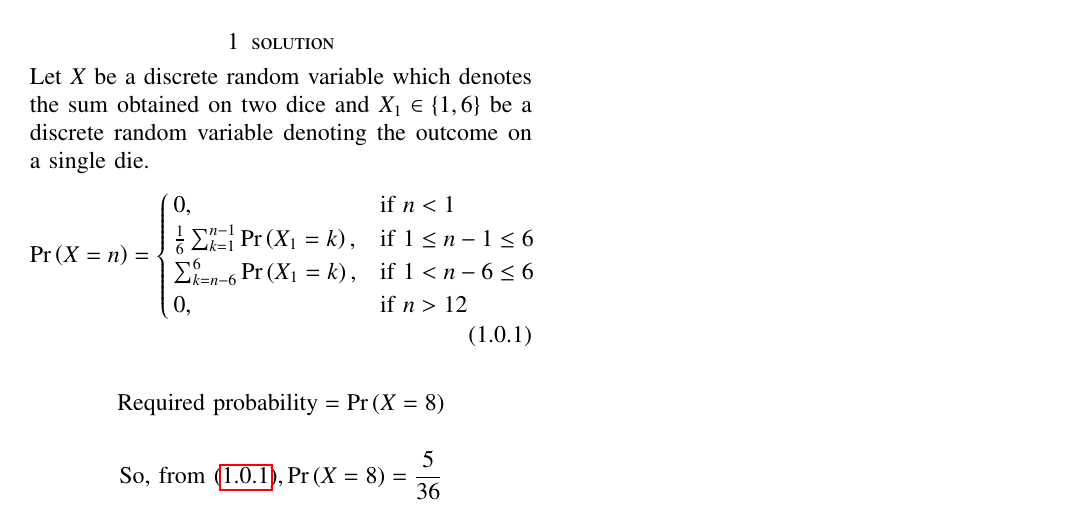
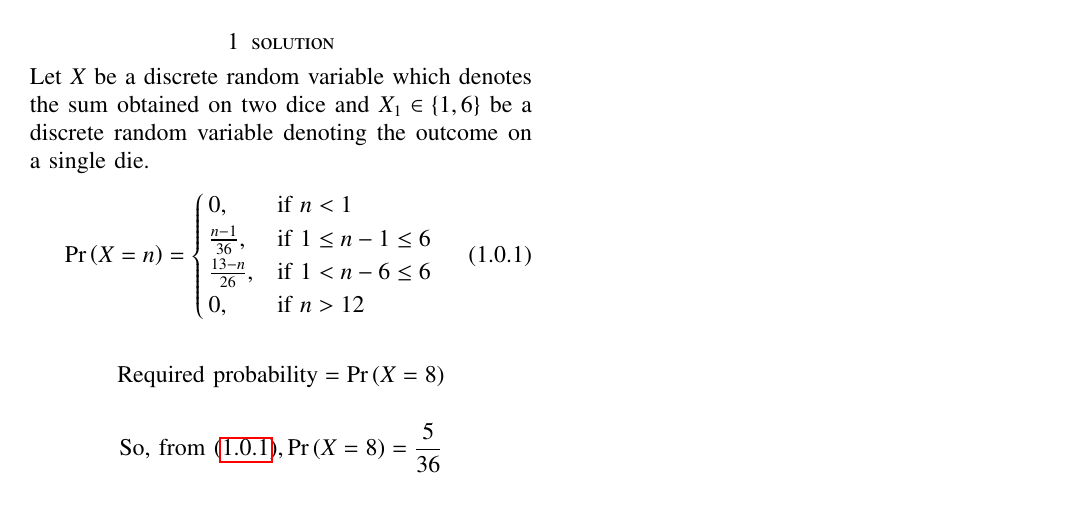
Before and after one commit to ayush-2321/AI1103, a LaTeX problem sheet (assignment4/aissignment4.tex): part of the page, cut so that both start at the same text. Compiled offline with pdfLaTeX.

Commit message:
Update aissignment4.tex

```diff
--- a/assignment4/aissignment4.tex
+++ b/assignment4/aissignment4.tex
@@ -149,9 +149,8 @@ Let $X$ be a discrete random variable which denotes the sum obtained on two dice
 \pr{X=n}=
 \begin{cases}
  0 , &\text{if } n < 1 \\
- \frac{1}{6}
- \sum^{n-1}_{k=1}\pr{X_{1}=k} , &\text{if } 1 \leq n-1 \leq 6\\
- \sum^{6}_{k=n-6}\pr{X_{1}=k} , &\text{if } 1 < n-6 \leq 6\\
+ \frac{n-1}{36} , &\text{if } 1 \leq n-1 \leq 6\\
+ \frac{13-n}{26} , &\text{if } 1 < n-6 \leq 6\\
  0 , &\text{if } n > 12 \label{1.0.1}
 \end{cases}
 \end{align}
```
